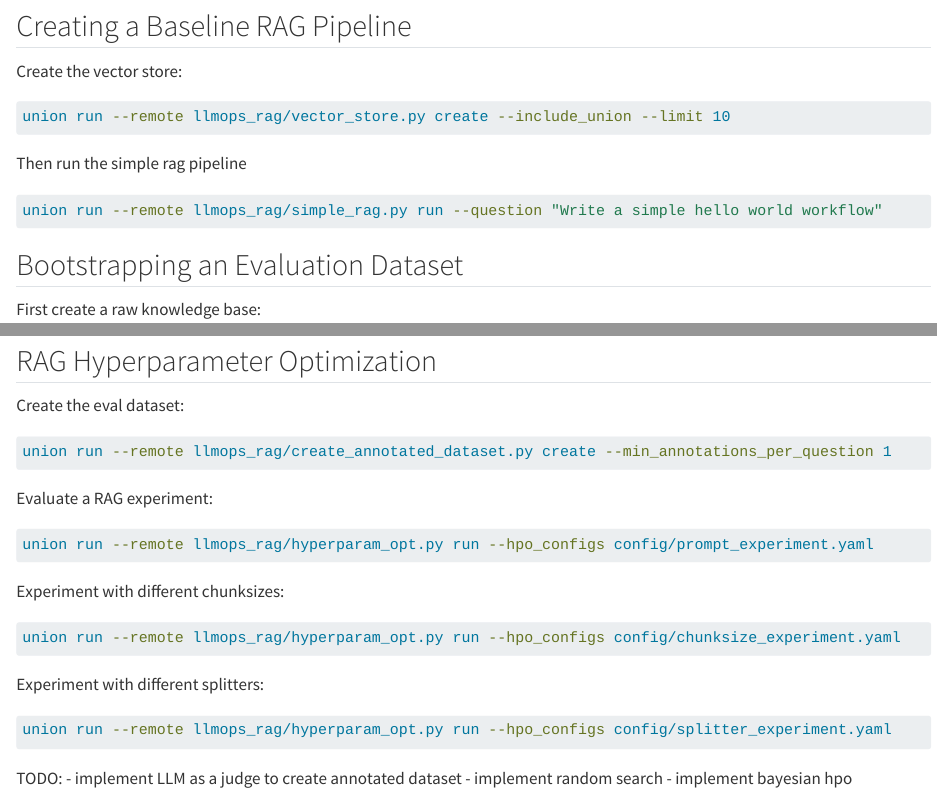
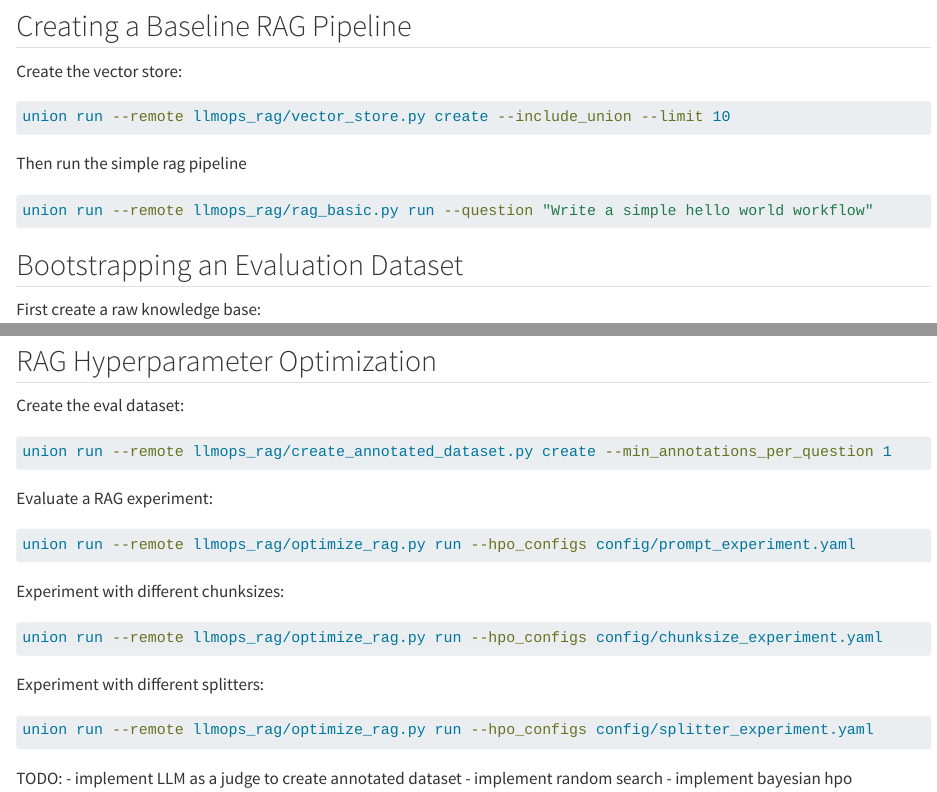
Before and after one commit to unionai-oss/llmops-production-rag, a Quarto document (workshop.qmd): the page in a window 1100 px wide, from 590 px down, and a second part further down, joined at a grey line. Rendered offline with R 4.5, knitr and Pandoc in place of Quarto, with nearby package versions; some code elsewhere in the file could not run offline.

Commit message:
rename rag and hpo modules for clarity
Signed-off-by: Niels Bantilan <niels.bantilan@gmail.com>

````diff
--- a/llmops_rag/hyperparam_opt.py
+++ b/llmops_rag/optimize_rag.py
@@ -65,13 +65,13 @@ def prepare_questions(dataset: pd.DataFrame, n_answers: int) -> list[Question]:
     cache_version="1",
 )
 @openai_env_secret
-def run_simple_rag(
+def run_rag_basic(
     question: Question,
     vector_store: FlyteDirectory,
     prompt_template: str,
 ) -> Answer:
     return Answer(
-        answer=_run_simple_rag._workflow_function(
+        answer=_run_rag_basic._workflow_function(
             question=question.question,
             vector_store=vector_store,
             prompt_template=prompt_template,
@@ -90,7 +90,7 @@ def generate_answers(questions: list[Question], config: RAGConfig) -> list[Answe
         embedding_type=config.embedding_type,
     )
     partial_rag = partial(
-        run_simple_rag,
+        run_rag_basic,
         vector_store=vector_store,
         prompt_template=config.prompt_template,
     )
--- a/workshop.qmd
+++ b/workshop.qmd
@@ -41,7 +41,7 @@ union run --remote llmops_rag/vector_store.py create --include_union --limit 10
 Then run the simple rag pipeline
 
 ```bash
-union run --remote llmops_rag/simple_rag.py run --question "Write a simple hello world workflow"
+union run --remote llmops_rag/rag_basic.py run --question "Write a simple hello world workflow"
 ```
 
 ## Bootstrapping an Evaluation Dataset
@@ -115,19 +115,19 @@ union run --remote llmops_rag/create_annotated_dataset.py create --min_annotatio
 Evaluate a RAG experiment:
 
 ```bash
-union run --remote llmops_rag/hyperparam_opt.py run --hpo_configs config/prompt_experiment.yaml
+union run --remote llmops_rag/optimize_rag.py run --hpo_configs config/prompt_experiment.yaml
 ```
 
 Experiment with different chunksizes:
 
 ```bash
-union run --remote llmops_rag/hyperparam_opt.py run --hpo_configs config/chunksize_experiment.yaml
+union run --remote llmops_rag/optimize_rag.py run --hpo_configs config/chunksize_experiment.yaml
 ```
 
 Experiment with different splitters:
 
 ```bash
-union run --remote llmops_rag/hyperparam_opt.py run --hpo_configs config/splitter_experiment.yaml
+union run --remote llmops_rag/optimize_rag.py run --hpo_configs config/splitter_experiment.yaml
 ```
 
 TODO:
````
Also changed, not shown: llmops_rag/create_llm_filtered_dataset.py (+3 -0 lines), llmops_rag/rag_agentic.py (renamed from llmops_rag/agentic_rag.py, +1 -1 lines), llmops_rag/rag_basic.py (renamed from llmops_rag/simple_rag.py), llmops_rag/optimize_rag.py (2 more changed lines), 1 other file.
